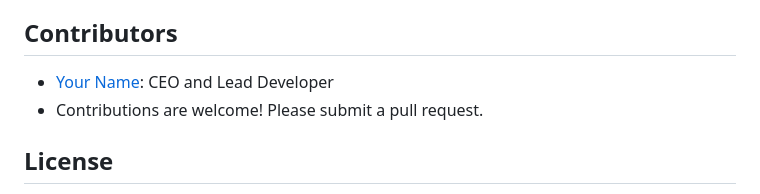
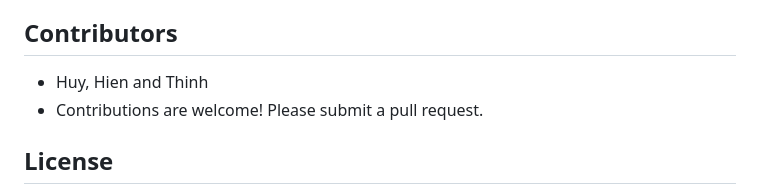
Before and after one commit to quagghyyIU/steam-wannabe, a Markdown page: README.md, the part around the change. Drawn GitHub-style.

```diff
--- a/README.md
+++ b/README.md
@@ -139,7 +139,7 @@ The file upload functionality is handled using **Multer**:
 - Introduce game categories and search functionality.
 
 ## Contributors
-- [Your Name](#): CEO and Lead Developer
+- Huy, Hien and Thinh
 - Contributions are welcome! Please submit a pull request.
 
 ## License
```
